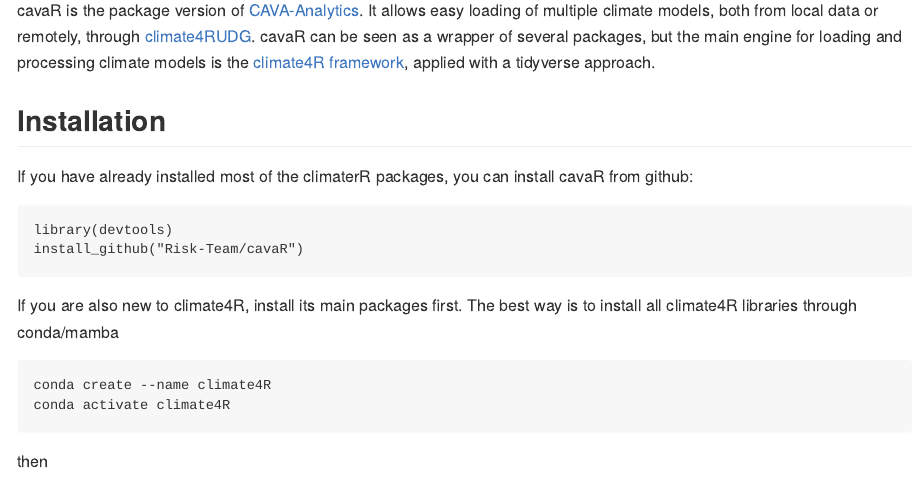
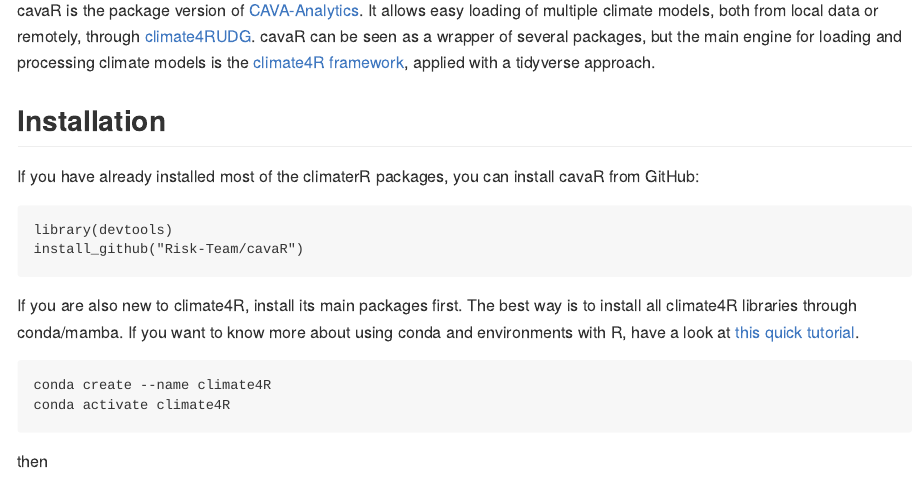
Before and after one commit to Risk-Team/CAVAanalytics, an R Markdown document (README.rmd): the page in a window 1100 px wide, from 290 px down. The pictures show the output file README.md that the author committed with the source, drawn offline in the style of GitHub.

Commit message:
Update README

````diff
--- a/README.rmd
+++ b/README.rmd
@@ -18,14 +18,14 @@
 
 ## Installation
 
-If you have already installed most of the climaterR packages, you can install cavaR from github:
+If you have already installed most of the climaterR packages, you can install cavaR from GitHub:
 
 
 ```
 library(devtools)
 install_github("Risk-Team/cavaR")
 ```
-If you are also new to climate4R, install its main packages first. The best way is to install all climate4R libraries through conda/mamba
+If you are also new to climate4R, install its main packages first. The best way is to install all climate4R libraries through conda/mamba. If you want to know more about using conda and environments with R, have a look at [this quick tutorial](https://github.com/RSO9192/conda_R).
 
 ```
 conda create --name climate4R
````
Also changed, not shown: README.md.
